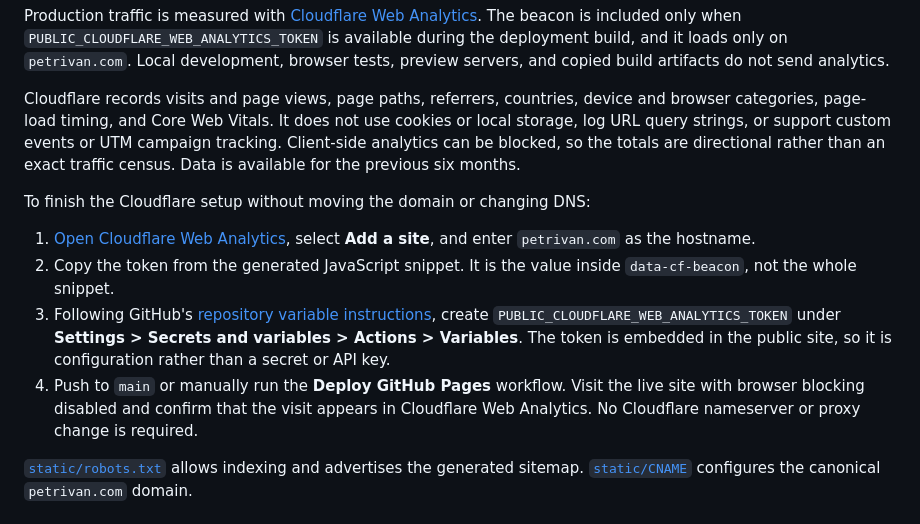
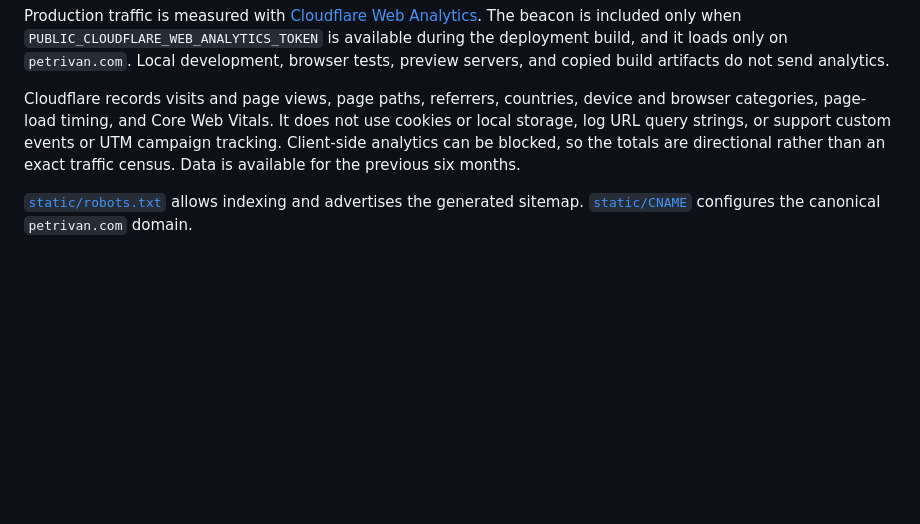
Before and after one commit to PetrIvan/website, a Markdown page: README.md, the part around the change. GitHub-like rendering; blank space fills up the shorter version.

Commit message:
docs: keep private setup notes out of public docs

```diff
--- a/README.md
+++ b/README.md
@@ -87,22 +87,6 @@ UTM campaign tracking. Client-side analytics can be blocked, so the totals are
 directional rather than an exact traffic census. Data is available for the
 previous six months.
 
-To finish the Cloudflare setup without moving the domain or changing DNS:
-
-1. [Open Cloudflare Web Analytics](https://dash.cloudflare.com/?to=/:account/web-analytics),
-   select **Add a site**, and enter `petrivan.com` as the hostname.
-2. Copy the token from the generated JavaScript snippet. It is the value inside
-   `data-cf-beacon`, not the whole snippet.
-3. Following GitHub's
-   [repository variable instructions](https://docs.github.com/en/actions/how-tos/write-workflows/choose-what-workflows-do/use-variables#creating-configuration-variables-for-a-repository),
-   create `PUBLIC_CLOUDFLARE_WEB_ANALYTICS_TOKEN` under **Settings > Secrets and
-   variables > Actions > Variables**. The token is embedded in the public site,
-   so it is configuration rather than a secret or API key.
-4. Push to `main` or manually run the **Deploy GitHub Pages** workflow. Visit
-   the live site with browser blocking disabled and confirm that the visit
-   appears in Cloudflare Web Analytics. No Cloudflare nameserver or proxy
-   change is required.
-
 [`static/robots.txt`](static/robots.txt) allows indexing and advertises the
 generated sitemap. [`static/CNAME`](static/CNAME) configures the canonical
 `petrivan.com` domain.
```
Also changed, not shown: 1 other file.
